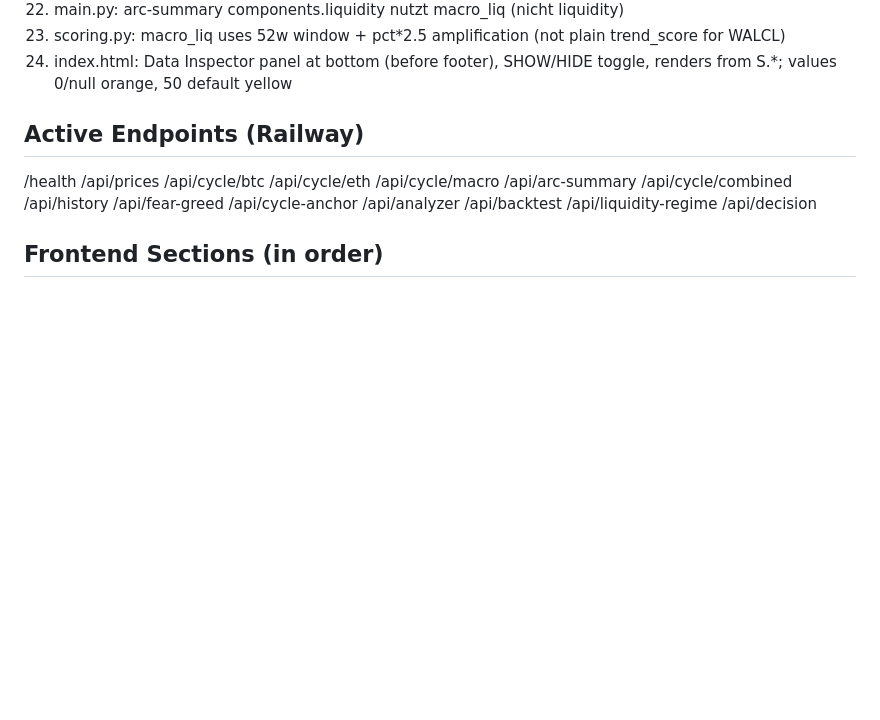
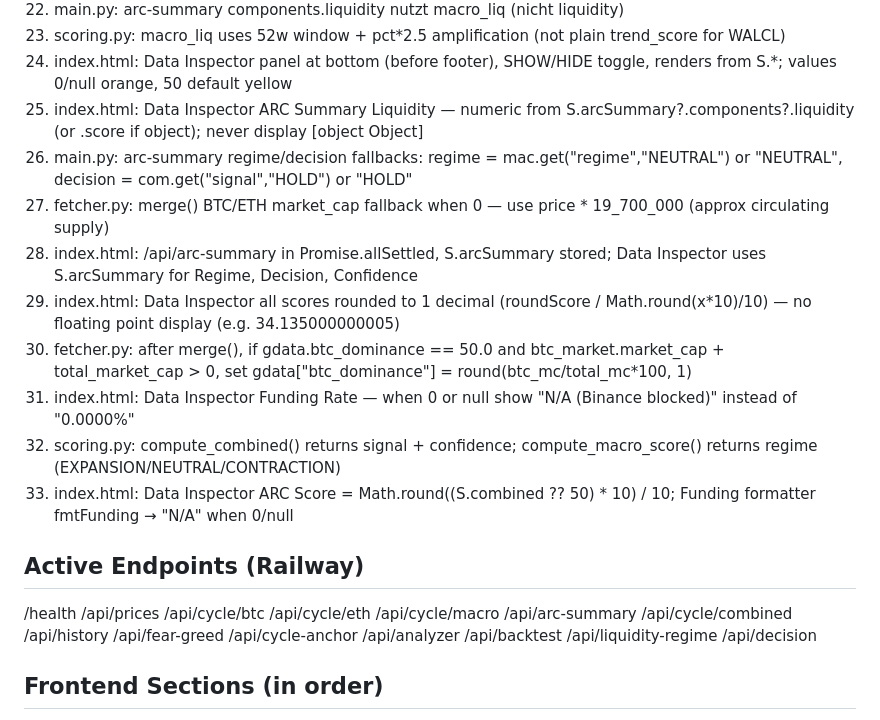
Before and after one commit to noahdeitmerg-svg/alphacycle, a Markdown page: DEPLOY_STATE.md, the part around the change. Drawn GitHub-style; blank space fills up the shorter version.

```diff
--- a/DEPLOY_STATE.md
+++ b/DEPLOY_STATE.md
@@ -46,6 +46,15 @@ DO NOT modify weights. DO NOT add scoring components.
 22. main.py: arc-summary components.liquidity nutzt macro_liq (nicht liquidity)
 23. scoring.py: macro_liq uses 52w window + pct*2.5 amplification (not plain trend_score for WALCL)
 24. index.html: Data Inspector panel at bottom (before footer), SHOW/HIDE toggle, renders from S.*; values 0/null orange, 50 default yellow
+25. index.html: Data Inspector ARC Summary Liquidity — numeric from S.arcSummary?.components?.liquidity (or .score if object); never display [object Object]
+26. main.py: arc-summary regime/decision fallbacks: regime = mac.get("regime","NEUTRAL") or "NEUTRAL", decision = com.get("signal","HOLD") or "HOLD"
+27. fetcher.py: merge() BTC/ETH market_cap fallback when 0 — use price * 19_700_000 (approx circulating supply)
+28. index.html: /api/arc-summary in Promise.allSettled, S.arcSummary stored; Data Inspector uses S.arcSummary for Regime, Decision, Confidence
+29. index.html: Data Inspector all scores rounded to 1 decimal (roundScore / Math.round(x*10)/10) — no floating point display (e.g. 34.135000000005)
+30. fetcher.py: after merge(), if gdata.btc_dominance == 50.0 and btc_market.market_cap + total_market_cap > 0, set gdata["btc_dominance"] = round(btc_mc/total_mc*100, 1)
+31. index.html: Data Inspector Funding Rate — when 0 or null show "N/A (Binance blocked)" instead of "0.0000%"
+32. scoring.py: compute_combined() returns signal + confidence; compute_macro_score() returns regime (EXPANSION/NEUTRAL/CONTRACTION)
+33. index.html: Data Inspector ARC Score = Math.round((S.combined ?? 50) * 10) / 10; Funding formatter fmtFunding → "N/A" when 0/null
 
 ## Active Endpoints (Railway)
 /health /api/prices /api/cycle/btc /api/cycle/eth /api/cycle/macro
```
